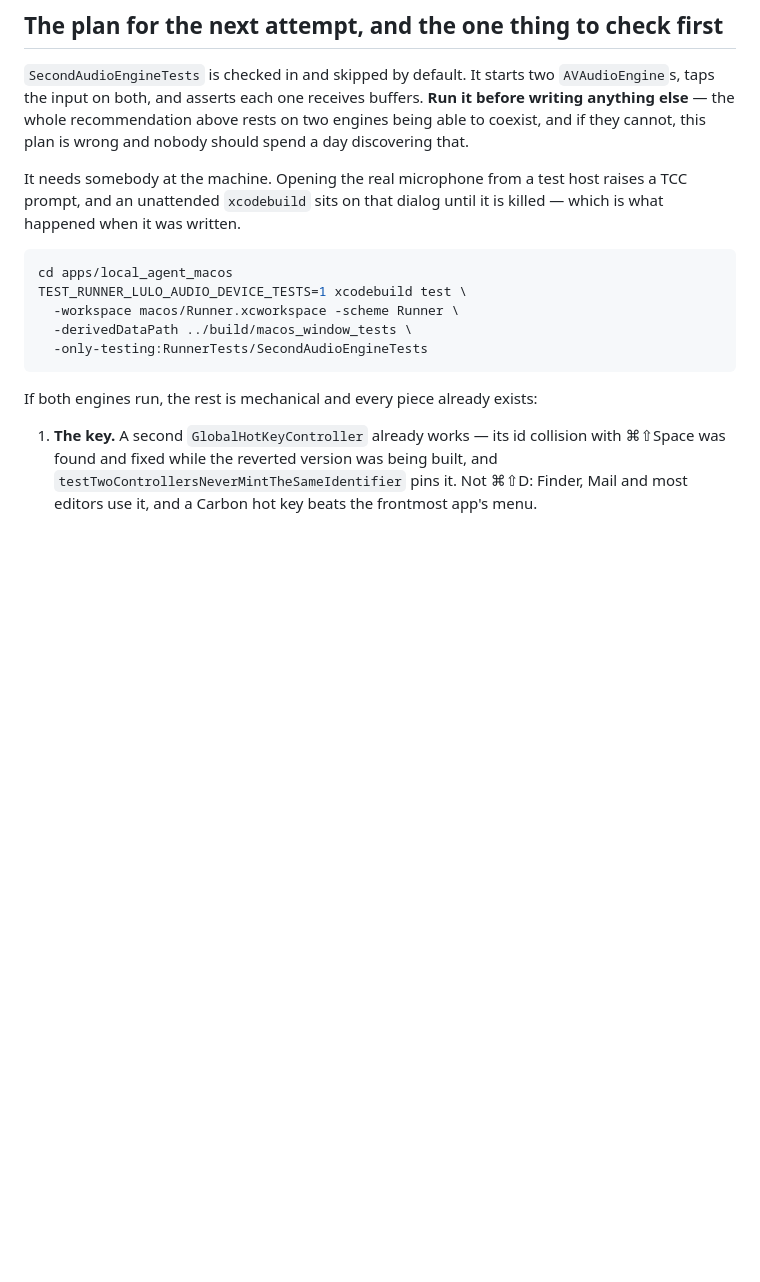
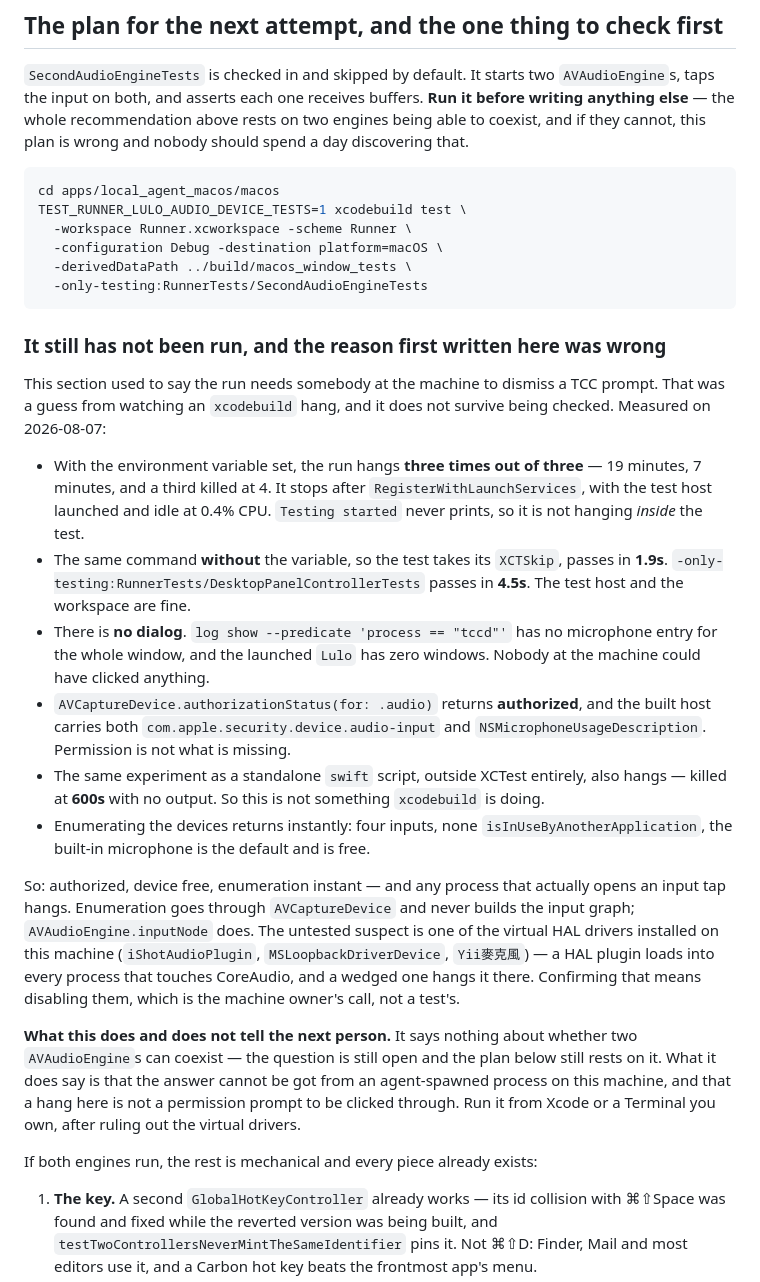
Before and after one commit to chyiiiiiiiiiiii/lulo, a Markdown page: docs/decisions/dictation-cannot-share-the-tap.md, the part around the change. Rendered like a GitHub page; blank space fills up the shorter version.

Commit message:
docs(dictation): the hang is not a permission prompt
The plan's first step said it needed somebody at the machine to dismiss a
TCC dialog. That was a guess from watching an xcodebuild hang, and it does
not survive being checked: three runs hang, there is no tccd entry for the
window, authorizationStatus returns authorized, the same experiment hangs
outside XCTest entirely, and enumerating the devices returns instantly with
the built-in microphone free.

Recording it because the wrong reason is worse than no reason — the next
person would have sat in front of the machine waiting for a dialog that
never comes. The suspect is a virtual HAL driver, and ruling it out is the
machine owner's call.

````diff
--- a/docs/decisions/dictation-cannot-share-the-tap.md
+++ b/docs/decisions/dictation-cannot-share-the-tap.md
@@ -96,17 +96,56 @@ buffers. **Run it before writing anything else** — the whole recommendation
 above rests on two engines being able to coexist, and if they cannot, this
 plan is wrong and nobody should spend a day discovering that.
 
-It needs somebody at the machine. Opening the real microphone from a test
-host raises a TCC prompt, and an unattended `xcodebuild` sits on that dialog
-until it is killed — which is what happened when it was written.
-
 ```sh
-cd apps/local_agent_macos
+cd apps/local_agent_macos/macos
 TEST_RUNNER_LULO_AUDIO_DEVICE_TESTS=1 xcodebuild test \
-  -workspace macos/Runner.xcworkspace -scheme Runner \
+  -workspace Runner.xcworkspace -scheme Runner \
+  -configuration Debug -destination platform=macOS \
   -derivedDataPath ../build/macos_window_tests \
   -only-testing:RunnerTests/SecondAudioEngineTests
 ```
+
+### It still has not been run, and the reason first written here was wrong
+
+This section used to say the run needs somebody at the machine to dismiss a
+TCC prompt. That was a guess from watching an `xcodebuild` hang, and it does
+not survive being checked. Measured on 2026-08-07:
+
+- With the environment variable set, the run hangs **three times out of
+  three** — 19 minutes, 7 minutes, and a third killed at 4. It stops after
+  `RegisterWithLaunchServices`, with the test host launched and idle at 0.4%
+  CPU. `Testing started` never prints, so it is not hanging *inside* the test.
+- The same command **without** the variable, so the test takes its `XCTSkip`,
+  passes in **1.9s**. `-only-testing:RunnerTests/DesktopPanelControllerTests`
+  passes in **4.5s**. The test host and the workspace are fine.
+- There is **no dialog**. `log show --predicate 'process == "tccd"'` has no
+  microphone entry for the whole window, and the launched `Lulo` has zero
+  windows. Nobody at the machine could have clicked anything.
+- `AVCaptureDevice.authorizationStatus(for: .audio)` returns **authorized**,
+  and the built host carries both `com.apple.security.device.audio-input` and
+  `NSMicrophoneUsageDescription`. Permission is not what is missing.
+- The same experiment as a standalone `swift` script, outside XCTest
+  entirely, also hangs — killed at **600s** with no output. So this is not
+  something `xcodebuild` is doing.
+- Enumerating the devices returns instantly: four inputs, none
+  `isInUseByAnotherApplication`, the built-in microphone is the default and
+  is free.
+
+So: authorized, device free, enumeration instant — and any process that
+actually opens an input tap hangs. Enumeration goes through `AVCaptureDevice`
+and never builds the input graph; `AVAudioEngine.inputNode` does. The
+untested suspect is one of the virtual HAL drivers installed on this machine
+(`iShotAudioPlugin`, `MSLoopbackDriverDevice`, `Yii麥克風`) — a HAL plugin
+loads into every process that touches CoreAudio, and a wedged one hangs it
+there. Confirming that means disabling them, which is the machine owner's
+call, not a test's.
+
+**What this does and does not tell the next person.** It says nothing about
+whether two `AVAudioEngine`s can coexist — the question is still open and the
+plan below still rests on it. What it does say is that the answer cannot be
+got from an agent-spawned process on this machine, and that a hang here is
+not a permission prompt to be clicked through. Run it from Xcode or a
+Terminal you own, after ruling out the virtual drivers.
 
 If both engines run, the rest is mechanical and every piece already exists:
 
````
